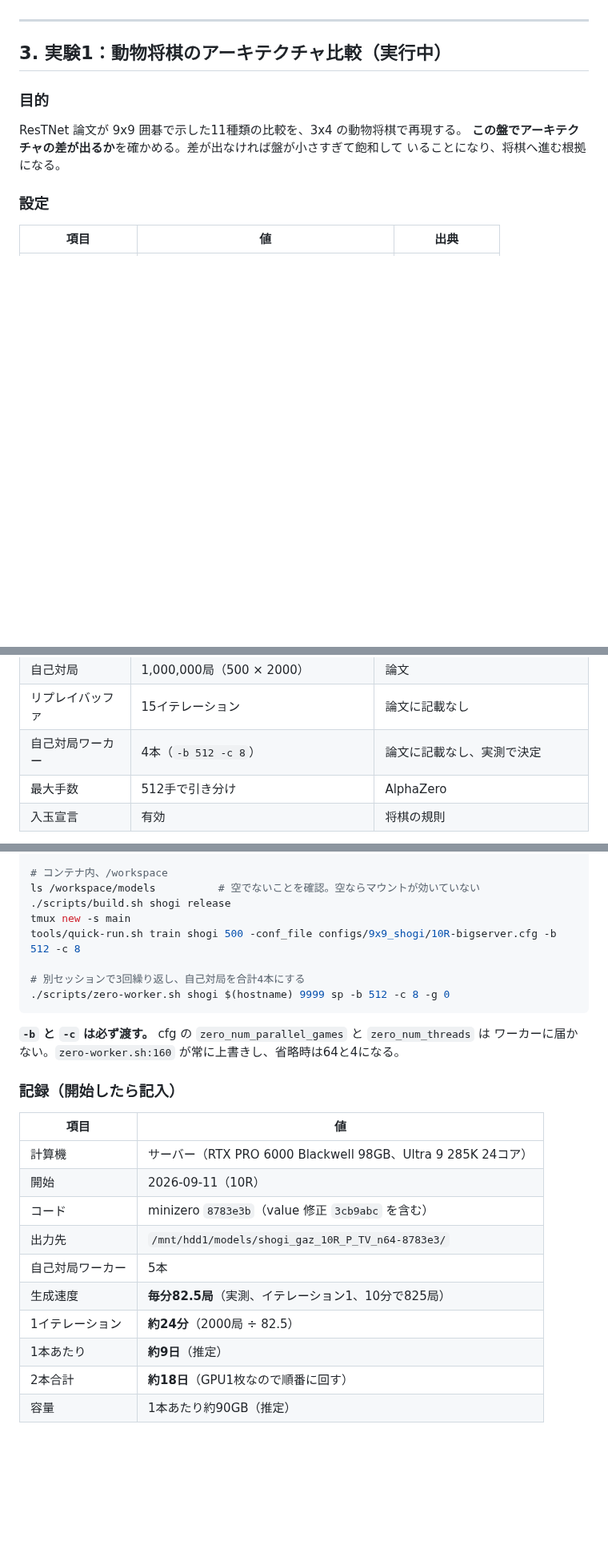
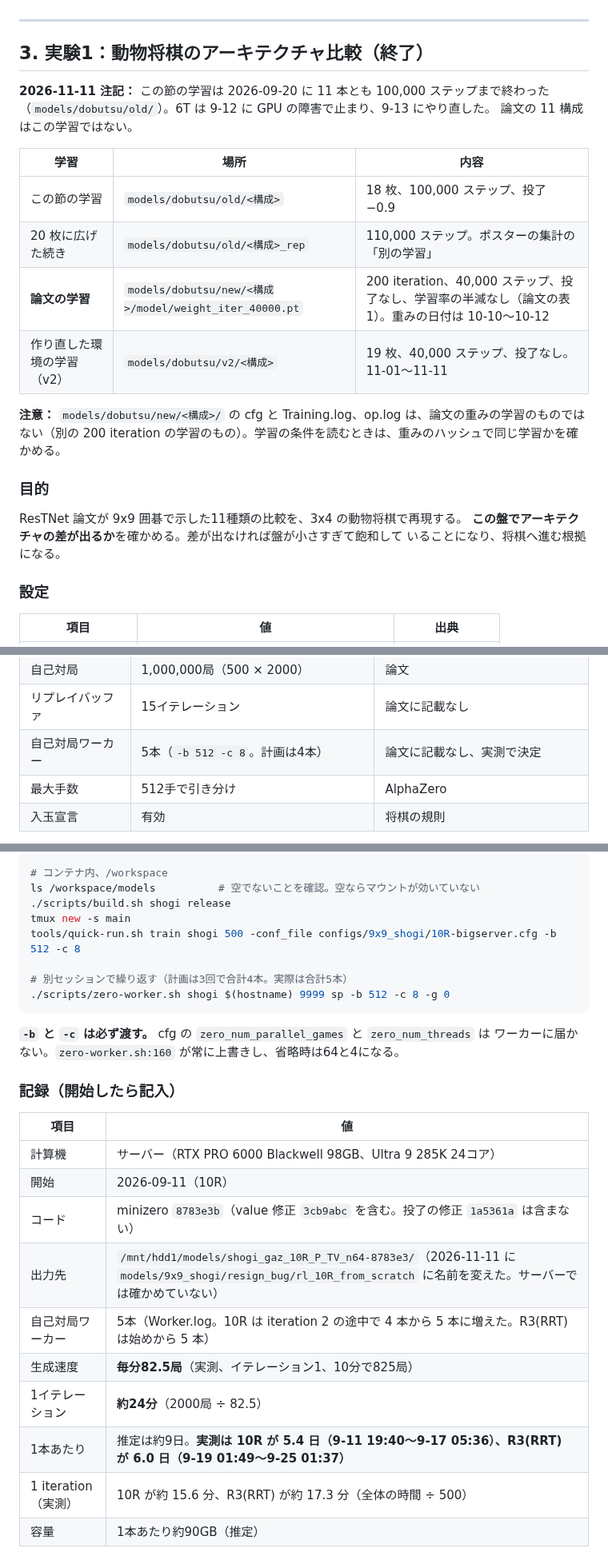
Before and after one commit to riririnn/restnet, a Markdown page: mdfolder/experiment_plan.md, 3 parts joined by grey strips. Shown at 80% size. GitHub-like rendering; blank space fills up the shorter version.

Commit message:
docs: update experiment_plan

````diff
--- a/mdfolder/experiment_plan.md
+++ b/mdfolder/experiment_plan.md
@@ -68,7 +71,19 @@ ls models/<ラン名>/sgf/*.sgf | wc -l                             # イテレ
 
 ---
 
-## 3. 実験1：動物将棋のアーキテクチャ比較（実行中）
+## 3. 実験1：動物将棋のアーキテクチャ比較（終了）
+
+**2026-11-11 注記：** この節の学習は 2026-09-20 に 11 本とも 100,000 ステップまで終わった（`models/dobutsu/old/`）。6T は 9-12 に GPU の障害で止まり、9-13 にやり直した。
+論文の 11 構成はこの学習ではない。
+
+| 学習 | 場所 | 内容 |
+|---|---|---|
+| この節の学習 | `models/dobutsu/old/<構成>` | 18 枚、100,000 ステップ、投了 −0.9 |
+| 20 枚に広げた続き | `models/dobutsu/old/<構成>_rep` | 110,000 ステップ。ポスターの集計の「別の学習」 |
+| **論文の学習** | `models/dobutsu/new/<構成>/model/weight_iter_40000.pt` | 200 iteration、40,000 ステップ、投了なし、学習率の半減なし（論文の表 1）。重みの日付は 10-10〜10-12 |
+| 作り直した環境の学習（v2） | `models/dobutsu/v2/<構成>` | 19 枚、40,000 ステップ、投了なし。11-01〜11-11 |
+
+**注意：** `models/dobutsu/new/<構成>/` の cfg と Training.log、op.log は、論文の重みの学習のものではない（別の 200 iteration の学習のもの）。学習の条件を読むときは、重みのハッシュで同じ学習かを確かめる。
 
 ### 目的
 
@@ -174,7 +193,7 @@ R3(RRT) は論文の呼び名。中身は **RRRTRRTRRT**、設定上は `R_R_R_T
 | 総ステップ | 100,000（500 × 200） | 論文 |
 | 自己対局 | 1,000,000局（500 × 2000） | 論文 |
 | リプレイバッファ | 15イテレーション | 論文に記載なし |
-| 自己対局ワーカー | 4本（`-b 512 -c 8`） | 論文に記載なし、実測で決定 |
+| 自己対局ワーカー | 5本（`-b 512 -c 8`。計画は4本） | 論文に記載なし、実測で決定 |
 | 最大手数 | 512手で引き分け | AlphaZero |
 | 入玉宣言 | 有効 | 将棋の規則 |
 
@@ -193,7 +212,7 @@ ls /workspace/models          # 空でないことを確認。空ならマウン
 tmux new -s main
 tools/quick-run.sh train shogi 500 -conf_file configs/9x9_shogi/10R-bigserver.cfg -b 512 -c 8
 
-# 別セッションで3回繰り返し、自己対局を合計4本にする
+# 別セッションで繰り返す（計画は3回で合計4本。実際は合計5本）
 ./scripts/zero-worker.sh shogi $(hostname) 9999 sp -b 512 -c 8 -g 0
 ```
 
@@ -206,13 +225,13 @@ tools/quick-run.sh train shogi 500 -conf_file configs/9x9_shogi/10R-bigserver.cf
 |---|---|
 | 計算機 | サーバー（RTX PRO 6000 Blackwell 98GB、Ultra 9 285K 24コア） |
 | 開始 | 2026-09-11（10R） |
-| コード | minizero `8783e3b`（value 修正 `3cb9abc` を含む） |
-| 出力先 | `/mnt/hdd1/models/shogi_gaz_10R_P_TV_n64-8783e3/` |
-| 自己対局ワーカー | 5本 |
+| コード | minizero `8783e3b`（value 修正 `3cb9abc` を含む。投了の修正 `1a5361a` は含まない） |
+| 出力先 | `/mnt/hdd1/models/shogi_gaz_10R_P_TV_n64-8783e3/`（2026-11-11 に `models/9x9_shogi/resign_bug/rl_10R_from_scratch` に名前を変えた。サーバーでは確かめていない） |
+| 自己対局ワーカー | 5本（Worker.log。10R は iteration 2 の途中で 4 本から 5 本に増えた。R3(RRT) は始めから 5 本） |
 | 生成速度 | **毎分82.5局**（実測、イテレーション1、10分で825局） |
 | 1イテレーション | **約24分**（2000局 ÷ 82.5） |
-| 1本あたり | **約9日**（推定） |
-| 2本合計 | **約18日**（GPU1枚なので順番に回す） |
+| 1本あたり | 推定は約9日。**実測は 10R が 5.4 日（9-11 19:40〜9-17 05:36）、R3(RRT) が 6.0 日（9-19 01:49〜9-25 01:37）** |
+| 1 iteration（実測） | 10R が約 15.6 分、R3(RRT) が約 17.3 分（全体の時間 ÷ 500） |
 | 容量 | 1本あたり約90GB（推定） |
 
 設定が反映されていることを実機で確認済み。`learner_batch_size=1024`、
````
Also changed, not shown: other parts of mdfolder/experiment_plan.md (+15 -6 lines).
